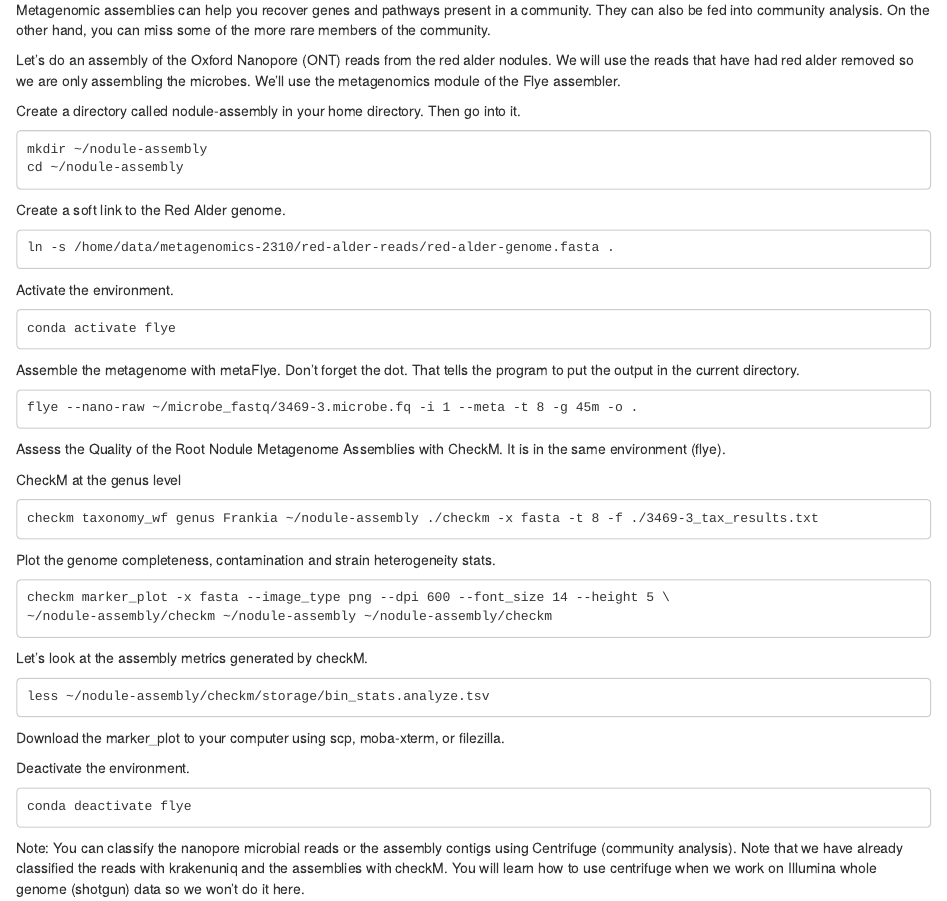
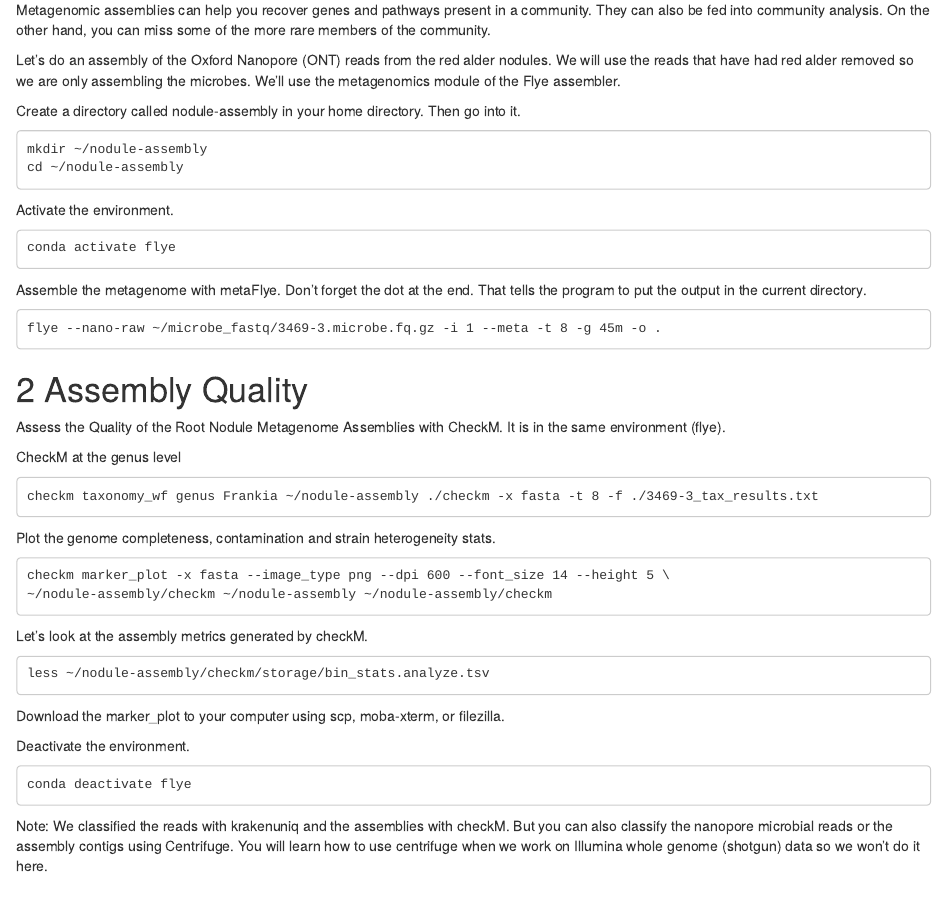
Before and after one commit to ncgr/Metagenomics-Bookdown, an R Markdown document (08-Assembly.Rmd): the page in a window 1100 px wide, from 120 px down. Rendered offline with R 4.5, knitr and Pandoc, with nearby package versions; drawn as R Markdown's standard HTML page in place of the format the file asks for.

Commit message:
Assembly section updates

````diff
--- a/08-Assembly.Rmd
+++ b/08-Assembly.Rmd
@@ -15,11 +15,6 @@ mkdir ~/nodule-assembly
 cd ~/nodule-assembly
 ```
 
-Create a soft link to the Red Alder genome.
-
-```
-ln -s /home/data/metagenomics-2310/red-alder-reads/red-alder-genome.fasta .
-```
 
 Activate the environment.
 
@@ -27,11 +22,14 @@ Activate the environment.
 conda activate flye
 ```
 
-Assemble the metagenome with metaFlye. Don't forget the dot. That tells the program to put the output in the current directory.
+Assemble the metagenome with metaFlye. Don't forget the dot at the end. That tells the program to put the output in the current directory.
 
 ```
-flye --nano-raw ~/microbe_fastq/3469-3.microbe.fq -i 1 --meta -t 8 -g 45m -o .
+flye --nano-raw ~/microbe_fastq/3469-3.microbe.fq.gz -i 1 --meta -t 8 -g 45m -o .
 ```
+
+
+# Assembly Quality
 
 Assess the Quality of the Root Nodule Metagenome Assemblies with CheckM. It is in the same environment (flye).
 
@@ -63,4 +61,4 @@ Deactivate the environment.
 conda deactivate flye
 ```
 
-Note: You can classify the nanopore microbial reads or the assembly contigs using Centrifuge (community analysis). Note that we have already classified the reads with krakenuniq and the assemblies with checkM. You will learn how to use centrifuge when we work on Illumina whole genome (shotgun) data so we won't do it here.
+Note: We classified the reads with krakenuniq and the assemblies with checkM. But you can also classify the nanopore microbial reads or the assembly contigs using Centrifuge. You will learn how to use centrifuge when we work on Illumina whole genome (shotgun) data so we won't do it here.
````
